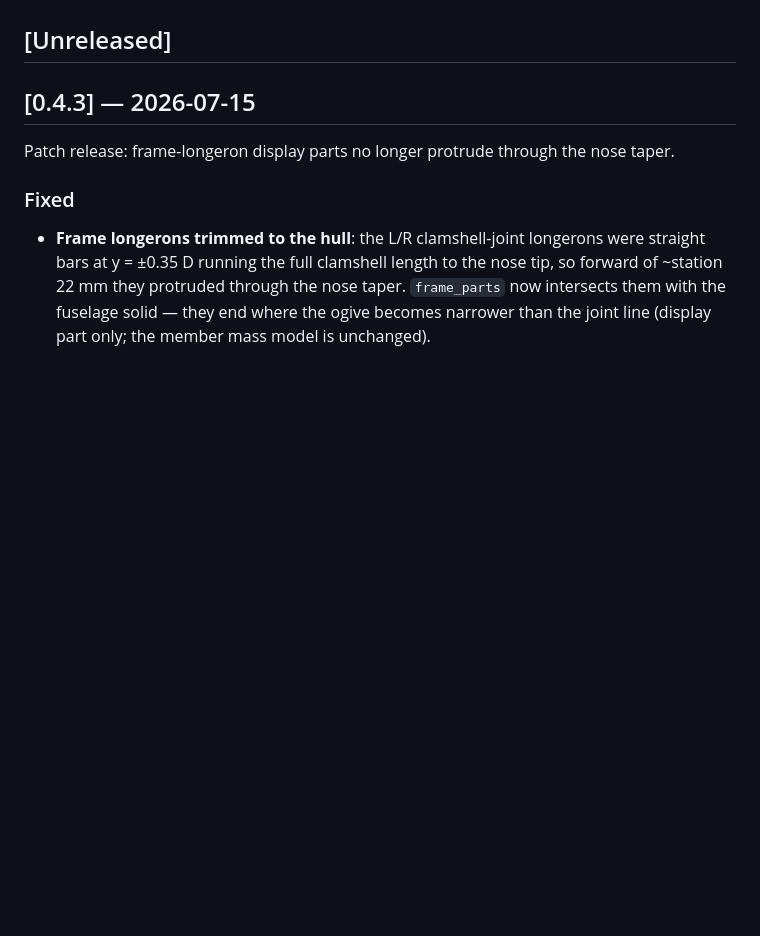
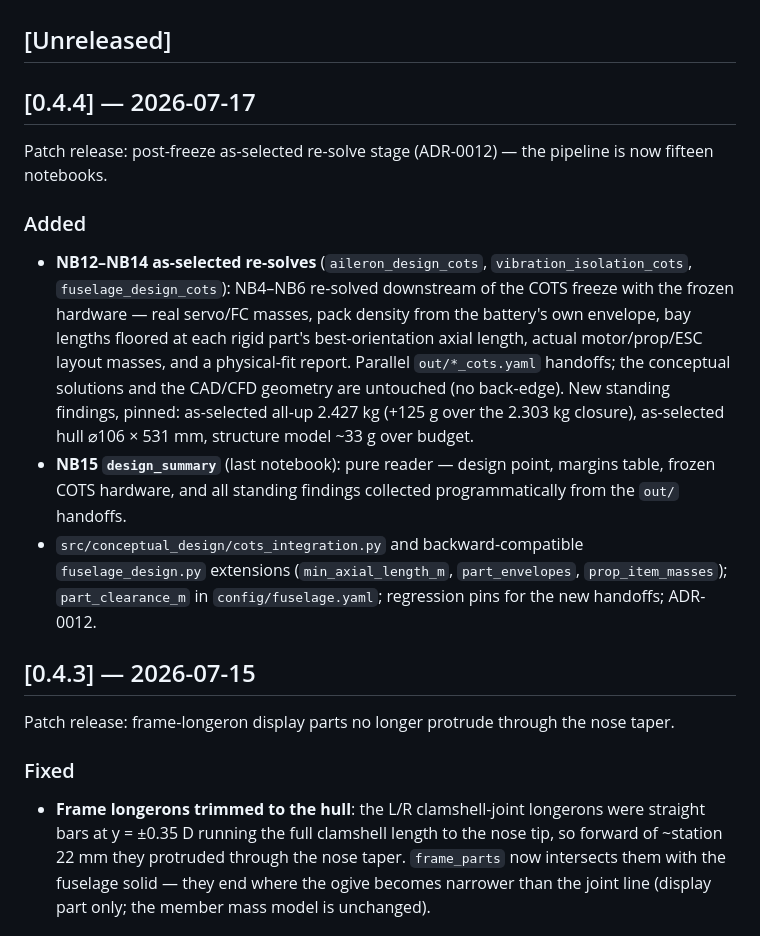
Before and after one commit to onurtuncer/vbat-uav-notebooks, a Markdown page: CHANGELOG.md, the part around the change. GitHub-like rendering; blank space fills up the shorter version.

Commit message:
Roll changelog for v0.4.4
Co-Authored-By: Claude Fable 5 <noreply@anthropic.com>

```diff
--- a/CHANGELOG.md
+++ b/CHANGELOG.md
@@ -8,6 +8,32 @@ by hand. Per project policy, a changelog entry is written whenever a version
 is tagged.
 
 ## [Unreleased]
+
+## [0.4.4] — 2026-07-17
+
+Patch release: post-freeze as-selected re-solve stage (ADR-0012) — the
+pipeline is now fifteen notebooks.
+
+### Added
+
+- **NB12–NB14 as-selected re-solves** (`aileron_design_cots`,
+  `vibration_isolation_cots`, `fuselage_design_cots`): NB4–NB6 re-solved
+  downstream of the COTS freeze with the frozen hardware — real servo/FC
+  masses, pack density from the battery's own envelope, bay lengths
+  floored at each rigid part's best-orientation axial length, actual
+  motor/prop/ESC layout masses, and a physical-fit report. Parallel
+  `out/*_cots.yaml` handoffs; the conceptual solutions and the CAD/CFD
+  geometry are untouched (no back-edge). New standing findings, pinned:
+  as-selected all-up 2.427 kg (+125 g over the 2.303 kg closure),
+  as-selected hull ⌀106 × 531 mm, structure model ~33 g over budget.
+- **NB15 `design_summary`** (last notebook): pure reader — design point,
+  margins table, frozen COTS hardware, and all standing findings
+  collected programmatically from the `out/` handoffs.
+- `src/conceptual_design/cots_integration.py` and backward-compatible
+  `fuselage_design.py` extensions (`min_axial_length_m`,
+  `part_envelopes`, `prop_item_masses`); `part_clearance_m` in
+  `config/fuselage.yaml`; regression pins for the new handoffs;
+  ADR-0012.
 
 ## [0.4.3] — 2026-07-15
 
```
